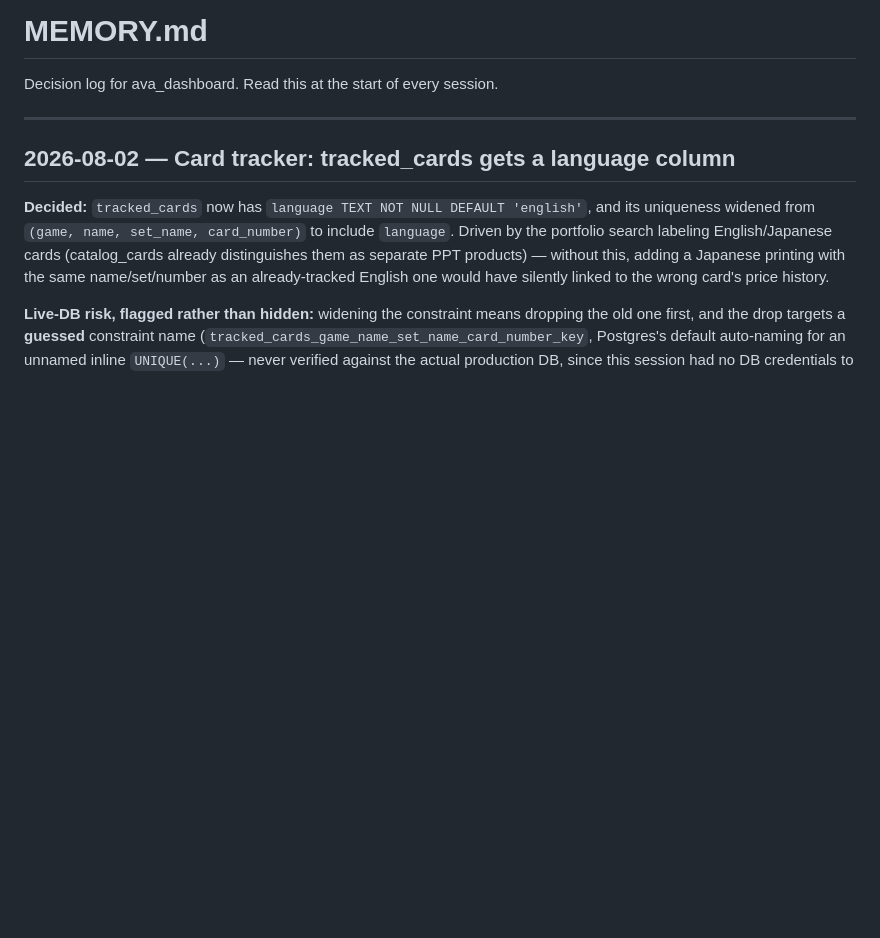
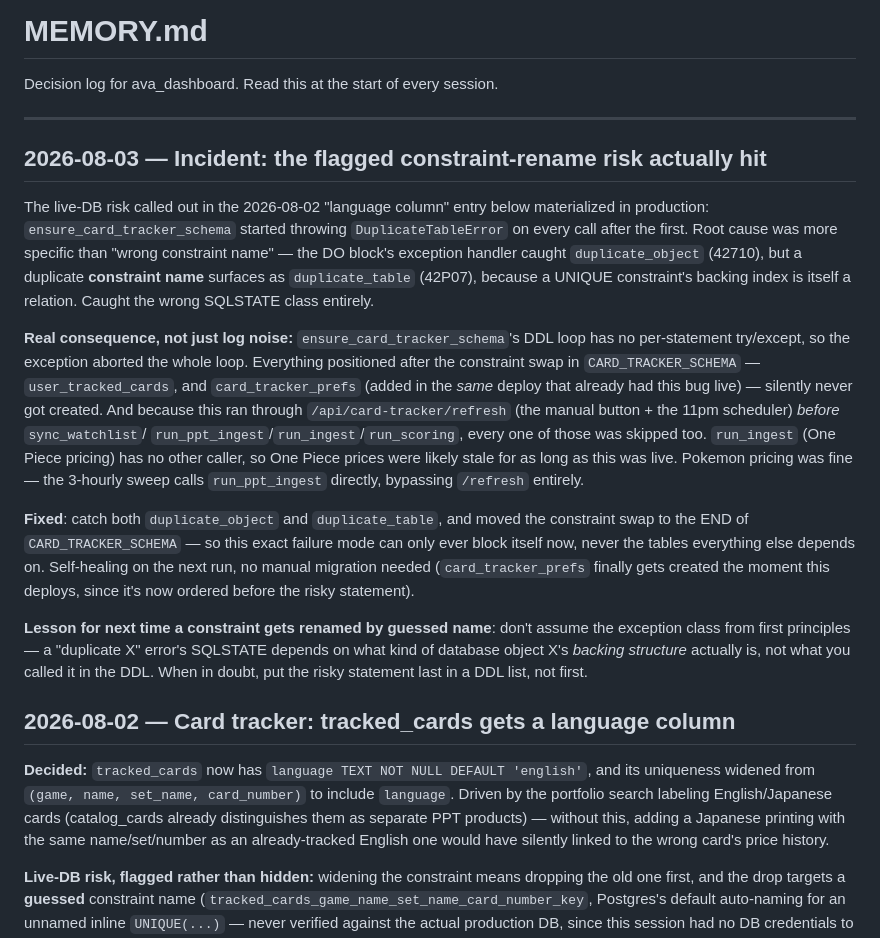
Before and after one commit to js430/ava_dashboard, a Markdown page: MEMORY.md, the part around the change. Rendered like a GitHub page; blank space fills up the shorter version.

Commit message:
Log the schema-ensure incident and root cause in MEMORY.md
Co-Authored-By: Claude Sonnet 5 <noreply@anthropic.com>

```diff
--- a/MEMORY.md
+++ b/MEMORY.md
@@ -2,6 +2,42 @@
 Decision log for ava_dashboard. Read this at the start of every session.
 
 ---
+
+## 2026-08-03 — Incident: the flagged constraint-rename risk actually hit
+
+The live-DB risk called out in the 2026-08-02 "language column" entry below
+materialized in production: `ensure_card_tracker_schema` started throwing
+`DuplicateTableError` on every call after the first. Root cause was more
+specific than "wrong constraint name" — the DO block's exception handler
+caught `duplicate_object` (42710), but a duplicate **constraint name**
+surfaces as `duplicate_table` (42P07), because a UNIQUE constraint's backing
+index is itself a relation. Caught the wrong SQLSTATE class entirely.
+
+**Real consequence, not just log noise:** `ensure_card_tracker_schema`'s DDL
+loop has no per-statement try/except, so the exception aborted the whole
+loop. Everything positioned after the constraint swap in
+`CARD_TRACKER_SCHEMA` — `user_tracked_cards`, and `card_tracker_prefs`
+(added in the *same* deploy that already had this bug live) — silently
+never got created. And because this ran through `/api/card-tracker/refresh`
+(the manual button + the 11pm scheduler) *before* `sync_watchlist`/
+`run_ppt_ingest`/`run_ingest`/`run_scoring`, every one of those was skipped
+too. `run_ingest` (One Piece pricing) has no other caller, so One Piece
+prices were likely stale for as long as this was live. Pokemon pricing was
+fine — the 3-hourly sweep calls `run_ppt_ingest` directly, bypassing
+`/refresh` entirely.
+
+**Fixed**: catch both `duplicate_object` and `duplicate_table`, and moved
+the constraint swap to the END of `CARD_TRACKER_SCHEMA` — so this exact
+failure mode can only ever block itself now, never the tables everything
+else depends on. Self-healing on the next run, no manual migration needed
+(`card_tracker_prefs` finally gets created the moment this deploys, since
+it's now ordered before the risky statement).
+
+**Lesson for next time a constraint gets renamed by guessed name**: don't
+assume the exception class from first principles — a "duplicate X" error's
+SQLSTATE depends on what kind of database object X's *backing structure*
+actually is, not what you called it in the DDL. When in doubt, put the
+risky statement last in a DDL list, not first.
 
 ## 2026-08-02 — Card tracker: tracked_cards gets a language column
 
```
